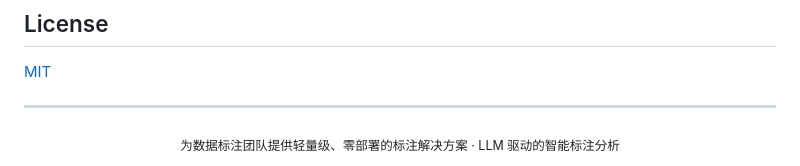
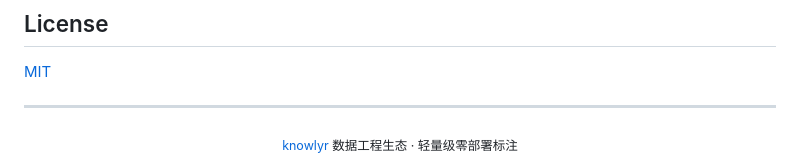
Before and after one commit to liuxiaotong/data-label, a Markdown page: README.md, the part around the change. Rendered like a GitHub page.

Commit message:
docs: 统一尾部品牌标语

```diff
--- a/README.md
+++ b/README.md
@@ -692,5 +692,5 @@ knowlyr-datacheck validate ./output/tencent_CL-bench/
 ---
 
 <div align="center">
-<sub>为数据标注团队提供轻量级、零部署的标注解决方案 · LLM 驱动的智能标注分析</sub>
+<sub><a href="https://github.com/liuxiaotong">knowlyr</a> 数据工程生态 · 轻量级零部署标注</sub>
 </div>
```
